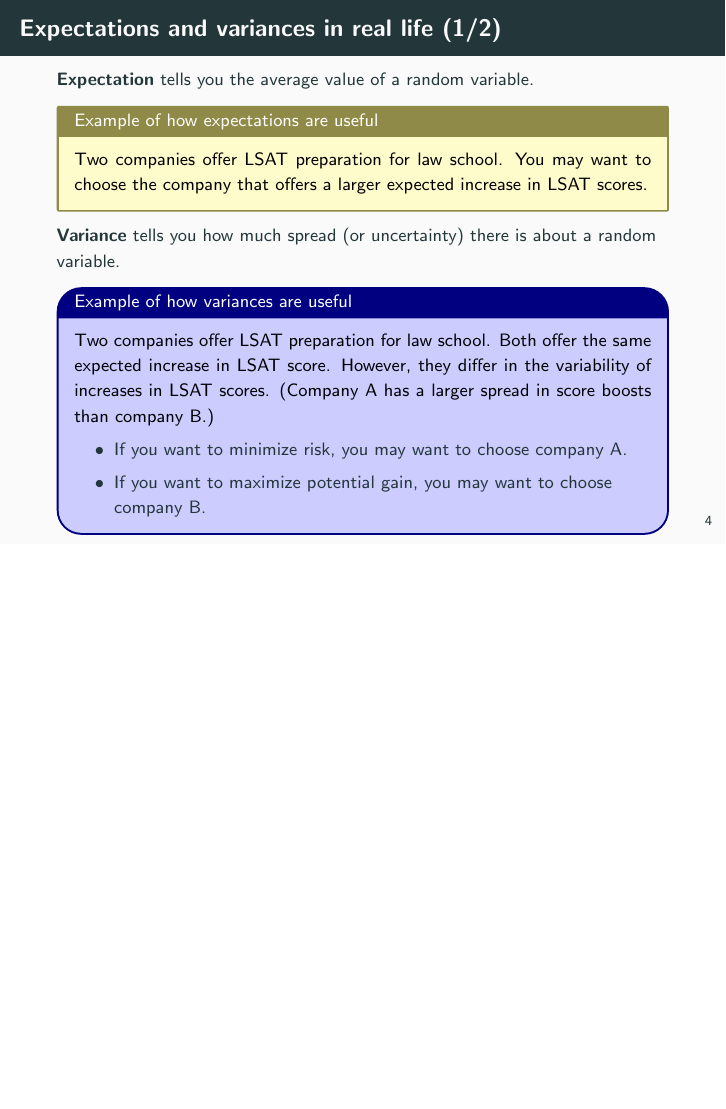
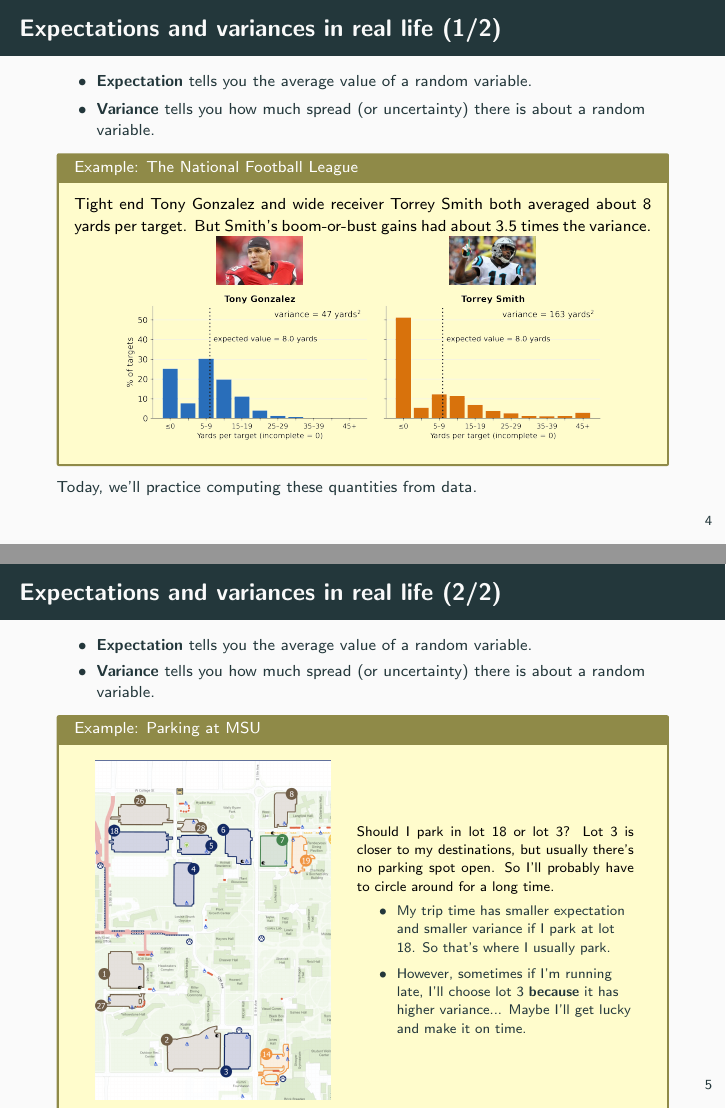
Before and after one commit to mikewojnowicz/csci246_fall2026, LaTeX slides (slides/11_13_expectation_and_variance/slides.tex): page 8 of 48 before the commit and pages 6 and 7 of 45 after it, the two joined at a grey line, the shorter picture padded with empty space. The pictures show the PDF file slides/11_13_expectation_and_variance/slides.pdf that the author committed with the source.

Commit message:
some improvements to expectation vs. variance overview on slides

```diff
--- a/slides/11_13_expectation_and_variance/slides.tex
+++ b/slides/11_13_expectation_and_variance/slides.tex
@@ -111,69 +111,73 @@ Quizzes are in the front of the room, grouped into four bins (A-G, H-L, M-R, S-Z
 %%%%%%%%%%%%%%%
 \agendaframe{overview}
 
+%
+%\begin{frame}{Expectations and variances in real life (1/2)}
+%
+%\small
+%\textbf{Expectation} tells you the average value of a random variable.
+%\vfill
+%\pause
+%\begin{myyellowbox}[title= Example of how expectations are useful]
+%Two companies offer LSAT preparation for law school. You may want to choose the company that offers a larger expected increase in LSAT scores.
+%\end{myyellowbox}
+%
+%
+%\vfill
+%\pause
+%
+%\textbf{Variance} tells you how much spread (or uncertainty) there is about a random variable.
+%\vfill
+%\pause
+%
+%
+%\begin{mybluebox}[title= Example of how variances are useful]
+% Two companies offer LSAT preparation for law school.  Both offer the same expected increase in LSAT score.   However, they differ in the variability of increases in LSAT scores.  (Company A has a larger spread in score boosts than company B.)
+% \begin{itemize}
+% 	\item  If you want to minimize risk, you may want to choose company A.
+% 	\item If you want to maximize potential gain, you may want to choose company B.
+% \end{itemize}
+%
+%\end{mybluebox}
+%
+%\end{frame}
+
+%\begin{frame}{Expectations and variances in real life (1/2)}
+%
+%\small
+%\textbf{Expectation} tells you the average value of a random variable.
+%\vfill
+%\begin{myyellowbox}[title= Example of how expectations are useful]
+%You can drive to campus by two routes.  You may want to choose the route with the shorter expected travel time.
+%\end{myyellowbox}
+%
+%
+%\vfill
+%\pause
+%
+%\textbf{Variance} tells you how much spread (or uncertainty) there is about a random variable.
+%\vfill
+%\pause
+%
+%
+%\begin{mybluebox}[title= Example of how variances are useful]
+% Two routes both take 25 minutes on average.  But the highway usually takes 20 minutes and sometimes takes 45 (when there's an accident), while the back roads always take 24--26 minutes.  So the highway has a larger variance.
+% \vspace{-.2cm}
+% \begin{itemize}
+% 	\item If you can't be late (e.g., for an exam), you may want to take the back roads.
+% 	\item If you're willing to gamble for a quicker trip, you may want to take the highway.
+% \end{itemize}
+%
+%\end{mybluebox}
+%
+%
+%
+%\end{frame}
+
 
 
 
 \begin{frame}{Expectations and variances in real life (1/2)}
-
-\small
-\textbf{Expectation} tells you the average value of a random variable.
-\vfill
-\pause
-\begin{myyellowbox}[title= Example of how expectations are useful]
-Two companies offer LSAT preparation for law school. You may want to choose the company that offers a larger expected increase in LSAT scores.
-\end{myyellowbox}
-
-
-\vfill
-\pause
-
-\textbf{Variance} tells you how much spread (or uncertainty) there is about a random variable.
-\vfill
-\pause
-
-
-\begin{mybluebox}[title= Example of how variances are useful]
- Two companies offer LSAT preparation for law school.  Both offer the same expected increase in LSAT score.   However, they differ in the variability of increases in LSAT scores.  (Company A has a larger spread in score boosts than company B.)
- \begin{itemize}
- 	\item  If you want to minimize risk, you may want to choose company A.
- 	\item If you want to maximize potential gain, you may want to choose company B.
- \end{itemize}
-
-\end{mybluebox}
-
-\end{frame}
-
-%\begin{frame}{Expectations and variances in real life (2/2)}
-%
-%\small
-%
-%\begin{itemize}
-%\item \textbf{Expectation} tells you the average value of a random variable.
-%\item \textbf{Variance} tells you how much spread (or uncertainty) there is about a random variable.
-%\end{itemize}
-%
-%
-%\begin{myyellowbox}[title= \text{Example: Reasoning with expectations and variances}]
-%
-%Consider two former NFL wide receivers. They both average around 9 years per target. However, the plays involving them have  different variances:
-%\begin{itemize}
-%	\item Barry Sanders was known for making big explosive runs by evading tackles. He had some very long runs, lots of moderate runs, and occasional negative runs.
-%	\item Adrian Peterson was more of a power-runner who ran behind a strong line and tended to produce more consistent gains, suggesting lower variance (a steadier stream of 4-6 yard carries with fewer extreme swings).
-%\end{itemize}
-%
-%\end{myyellowbox}
-%\end{frame}
-%
-%
-%\begin{frame}{Expectations and variances in real life (2/2)}
-%
-%\begin{center}
-%\includegraphics[width=.9\textwidth]{images/yards_per_target_gonzalez_smith.png}
-%\end{center}
-%\end{frame}
-
-\begin{frame}{Expectations and variances in real life (2/2)}
 \footnotesize
 
 \begin{itemize}
@@ -181,16 +185,71 @@ Two companies offer LSAT preparation for law school. You may want to choose the
 \item \textbf{Variance} tells you how much spread (or uncertainty) there is about a random variable.
 \end{itemize}
 
-\begin{myyellowbox}[title= \text{Example: Reasoning with expectations and variances}]
-Tony Gonzalez and Torrey Smith both averaged about 8 yards per target, but Smith's boom-or-bust gains had about 3.5 times the variance.
+\begin{myyellowbox}[title= \text{Example: The National Football League}]
+Tight end Tony Gonzalez and wide receiver Torrey Smith both averaged about 8 yards per target. But Smith's boom-or-bust gains had about 3.5 times the variance.
 \vfill \vfill
 \centering
-\includegraphics[width=\textwidth]{images/yards_per_target_gonzalez_smith_wide.png}
+\begin{minipage}{0.85\linewidth}
+% photos centered over the player names (at 29.0% and 76.4% of the plot's width)
+\begin{tikzpicture}[x=\linewidth]
+  \useasboundingbox (0,-0.425cm) rectangle (1,0.425cm);
+  \node[inner sep=0] at (0.290,0) {\includegraphics[height=0.85cm]{images/tony_gonzalez.jpeg}};
+  \node[inner sep=0] at (0.764,0) {\includegraphics[height=0.85cm]{images/torrey.jpeg}};
+\end{tikzpicture}
+
+\includegraphics[width=\linewidth]{images/yards_per_target_gonzalez_smith_wide.png}
+\end{minipage}
 \vfill
 \end{myyellowbox}
 \pause
 Today, we'll practice computing these quantities from data.
 \end{frame}
+
+
+
+\begin{frame}{Expectations and variances in real life (2/2)}
+
+\footnotesize
+
+
+
+\begin{itemize}
+\item \textbf{Expectation} tells you the average value of a random variable.
+\item \textbf{Variance} tells you how much spread (or uncertainty) there is about a random variable.
+\end{itemize}
+
+
+
+
+
+\begin{myyellowbox}[title= \text{Example: Parking at MSU}]
+
+\begin{minipage}{0.48\linewidth}
+
+\begin{center}
+\includegraphics[width=.85\linewidth]{images/parking_lot_map}
+\end{center}
+\end{minipage} %
+\begin{minipage}{0.48\linewidth}
+\scriptsize
+Should I park in lot 18 or lot 3?   Lot 3 is closer to my destinations, but usually there's no parking spot open.  So I'll probably have to circle around for a long time.
+\begin{itemize}
+\item My trip time has smaller expectation and smaller variance if I park at lot 18. So that's where I usually park.
+\item However, sometimes if I'm running late, I'll choose lot 3 \textbf{because} it has higher variance... Maybe I'll get lucky and make it on time.
+\end{itemize}
+
+
+\end{minipage} %
+
+
+
+\end{myyellowbox}
+
+
+
+\end{frame}
+
+
 
 
 %%%%%%%%%%%%%%%
```
Also changed, not shown: slides/11_13_expectation_and_variance/images/parking_lot_map.png (added), slides/11_13_expectation_and_variance/images/tony_gonzalez.jpeg (added), slides/11_13_expectation_and_variance/images/torrey.jpeg (added), slides/11_13_expectation_and_variance/slides.pdf.
